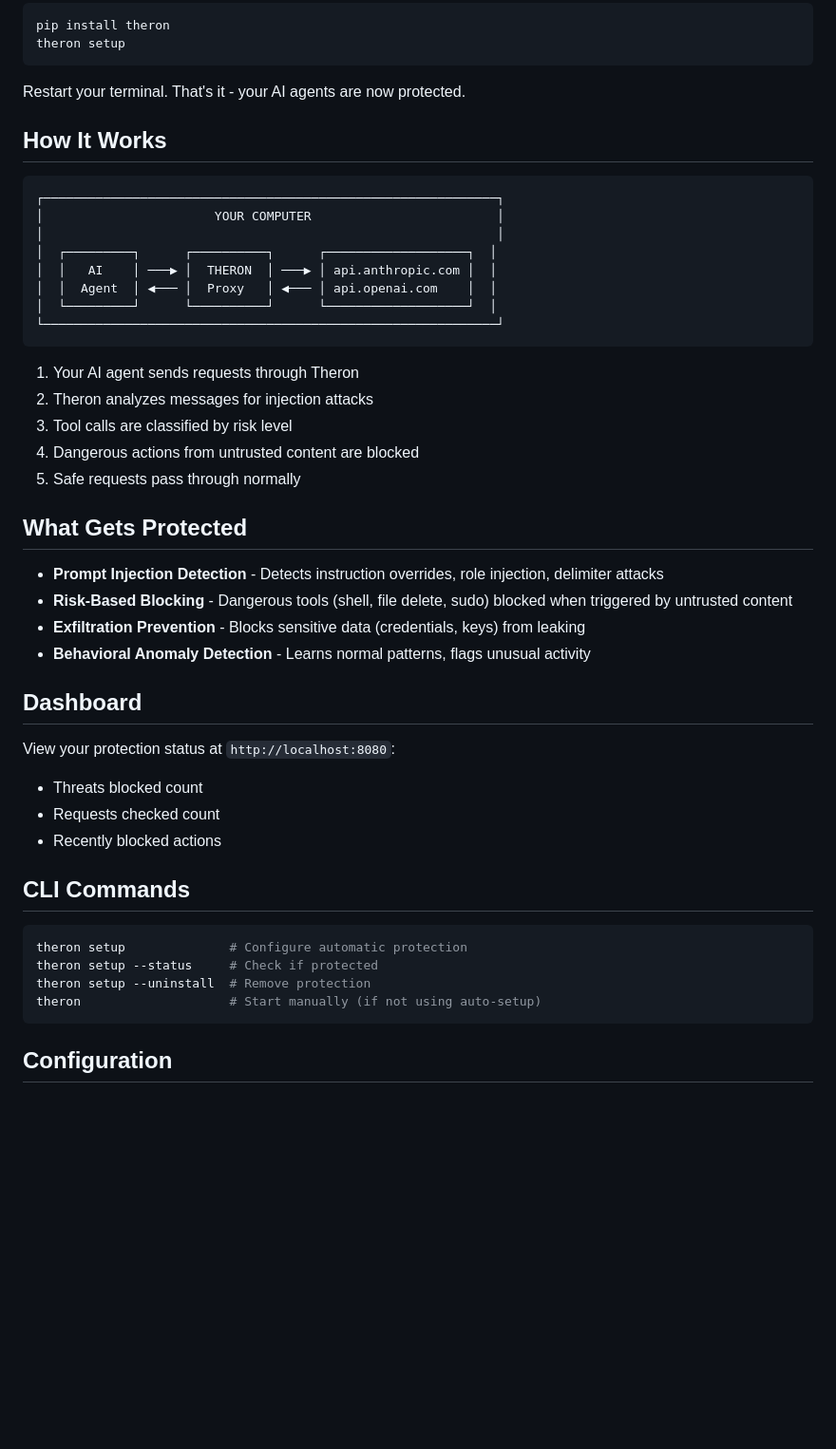
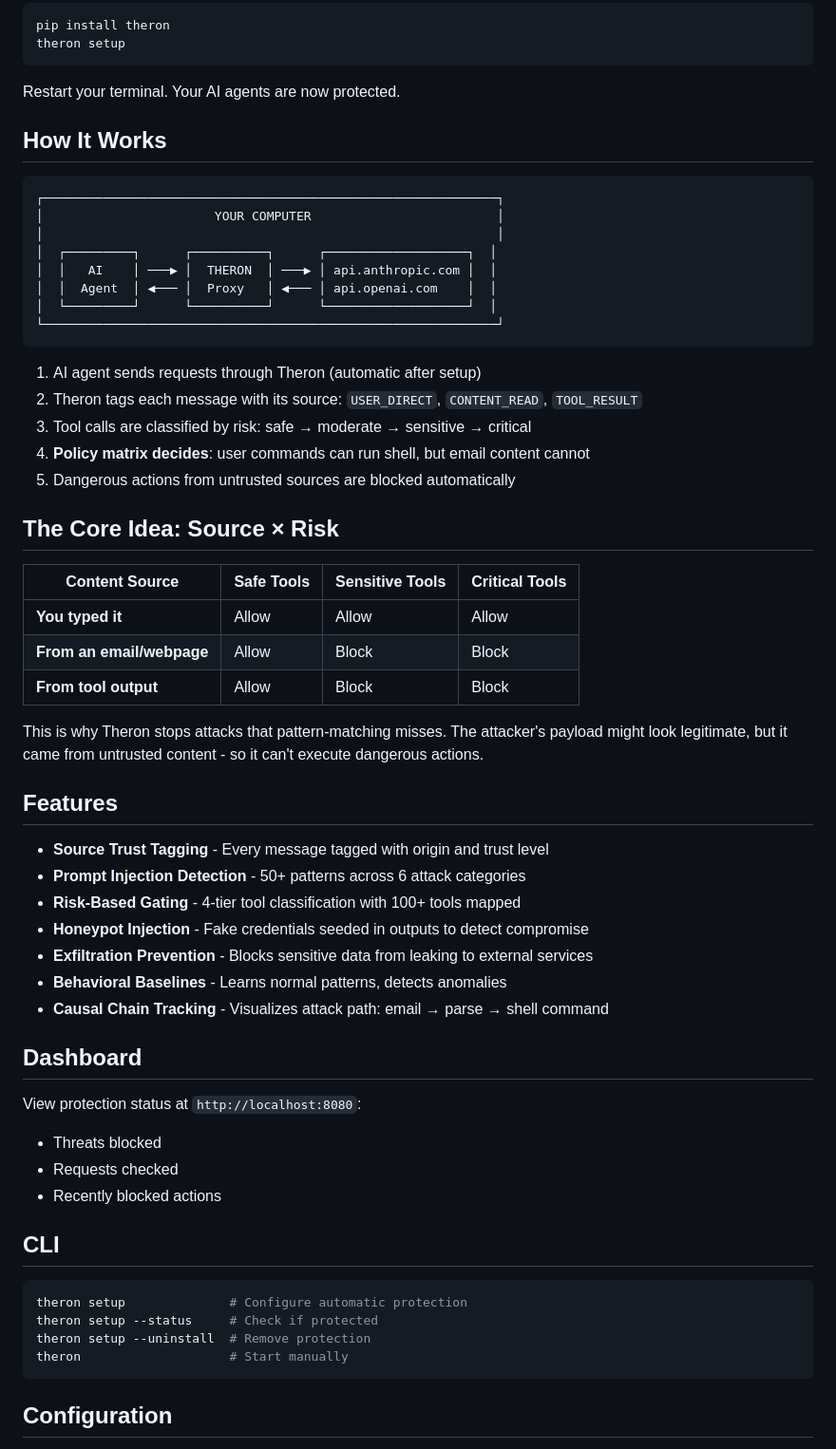
Before and after one commit to Mukund2/theron, a Markdown page: README.md, the part around one of its changes. Shown at 95% size. Drawn GitHub-style; folded sections open; blank space fills up the shorter version.

Commit message:
Rewrite README to emphasize unique differentiators
- Lead with "privilege separation vs pattern matching" positioning
- Add comparison table: Theron vs other tools
- Highlight: source trust tagging, zero-config, local-first, honeypots
- Add "Source × Risk" policy matrix explanation
- More marketing-focused, less technical documentation

Co-Authored-By: Claude Opus 4.5 <noreply@anthropic.com>

````diff
--- a/README.md
+++ b/README.md
@@ -31,7 +42,7 @@ theron setup
 ```
 </details>
 
-Restart your terminal. That's it - your AI agents are now protected.
+Restart your terminal. Your AI agents are now protected.
 
 ## How It Works
 
@@ -46,34 +57,47 @@ Restart your terminal. That's it - your AI agents are now protected.
 └─────────────────────────────────────────────────────────────┘
 ```
 
-1. Your AI agent sends requests through Theron
-2. Theron analyzes messages for injection attacks
-3. Tool calls are classified by risk level
-4. Dangerous actions from untrusted content are blocked
-5. Safe requests pass through normally
+1. AI agent sends requests through Theron (automatic after setup)
+2. Theron tags each message with its source: `USER_DIRECT`, `CONTENT_READ`, `TOOL_RESULT`
+3. Tool calls are classified by risk: safe → moderate → sensitive → critical
+4. **Policy matrix decides**: user commands can run shell, but email content cannot
+5. Dangerous actions from untrusted sources are blocked automatically
 
-## What Gets Protected
+## The Core Idea: Source × Risk
 
-- **Prompt Injection Detection** - Detects instruction overrides, role injection, delimiter attacks
-- **Risk-Based Blocking** - Dangerous tools (shell, file delete, sudo) blocked when triggered by untrusted content
-- **Exfiltration Prevention** - Blocks sensitive data (credentials, keys) from leaking
-- **Behavioral Anomaly Detection** - Learns normal patterns, flags unusual activity
+| Content Source | Safe Tools | Sensitive Tools | Critical Tools |
+|----------------|------------|-----------------|----------------|
+| **You typed it** | Allow | Allow | Allow |
+| **From an email/webpage** | Allow | Block | Block |
+| **From tool output** | Allow | Block | Block |
+
+This is why Theron stops attacks that pattern-matching misses. The attacker's payload might look legitimate, but it came from untrusted content - so it can't execute dangerous actions.
+
+## Features
+
+- **Source Trust Tagging** - Every message tagged with origin and trust level
+- **Prompt Injection Detection** - 50+ patterns across 6 attack categories
+- **Risk-Based Gating** - 4-tier tool classification with 100+ tools mapped
+- **Honeypot Injection** - Fake credentials seeded in outputs to detect compromise
+- **Exfiltration Prevention** - Blocks sensitive data from leaking to external services
+- **Behavioral Baselines** - Learns normal patterns, detects anomalies
+- **Causal Chain Tracking** - Visualizes attack path: email → parse → shell command
 
 ## Dashboard
 
-View your protection status at `http://localhost:8080`:
+View protection status at `http://localhost:8080`:
 
-- Threats blocked count
-- Requests checked count
+- Threats blocked
+- Requests checked
 - Recently blocked actions
 
-## CLI Commands
+## CLI
 
 ```bash
 theron setup              # Configure automatic protection
 theron setup --status     # Check if protected
 theron setup --uninstall  # Remove protection
-theron                    # Start manually (if not using auto-setup)
+theron                    # Start manually
 ```
 
 ## Configuration
````
Also changed, not shown: other parts of README.md (+17 -12 lines).
